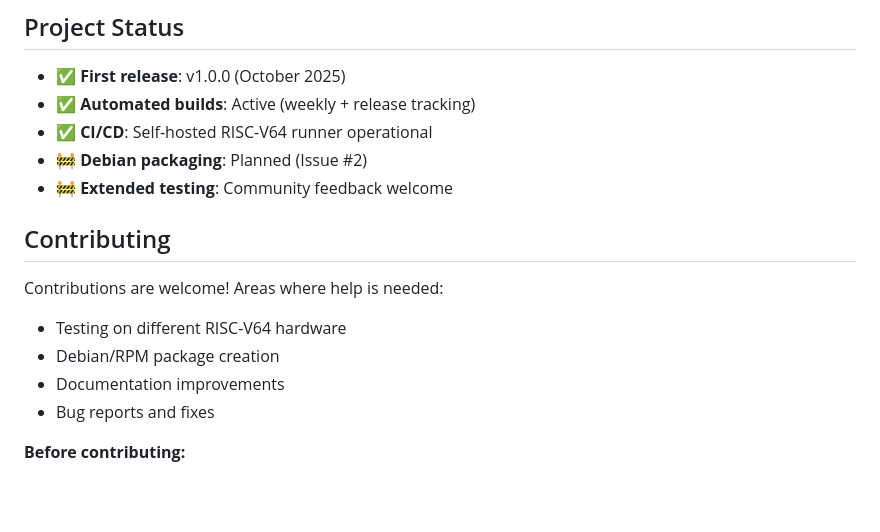
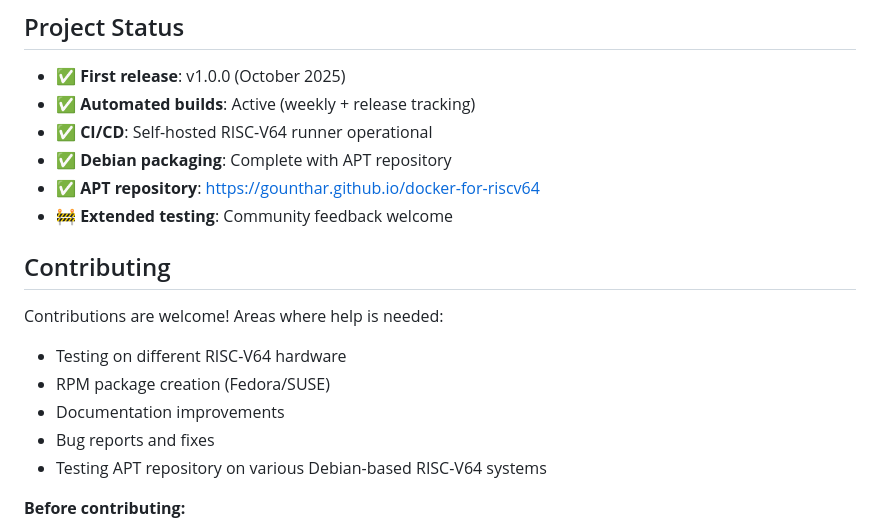
Before and after one commit to gounthar/docker-for-riscv64, a Markdown page: README.md, the part around the change printed below. Rendered like a GitHub page; blank space fills up the shorter version.

```diff
--- a/README.md
+++ b/README.md
@@ -140,7 +184,8 @@ See build logs and details in the repository's GitHub Actions workflows.
 - ✅ **First release**: v1.0.0 (October 2025)
 - ✅ **Automated builds**: Active (weekly + release tracking)
 - ✅ **CI/CD**: Self-hosted RISC-V64 runner operational
-- 🚧 **Debian packaging**: Planned (Issue #2)
+- ✅ **Debian packaging**: Complete with APT repository
+- ✅ **APT repository**: https://gounthar.github.io/docker-for-riscv64
 - 🚧 **Extended testing**: Community feedback welcome
 
 ## Contributing
@@ -148,9 +193,10 @@ See build logs and details in the repository's GitHub Actions workflows.
 Contributions are welcome! Areas where help is needed:
 
 - Testing on different RISC-V64 hardware
-- Debian/RPM package creation
+- RPM package creation (Fedora/SUSE)
 - Documentation improvements
 - Bug reports and fixes
+- Testing APT repository on various Debian-based RISC-V64 systems
 
 **Before contributing:**
 1. Check existing issues and pull requests
```
Also changed, not shown: other parts of README.md (+45 -1 lines).
